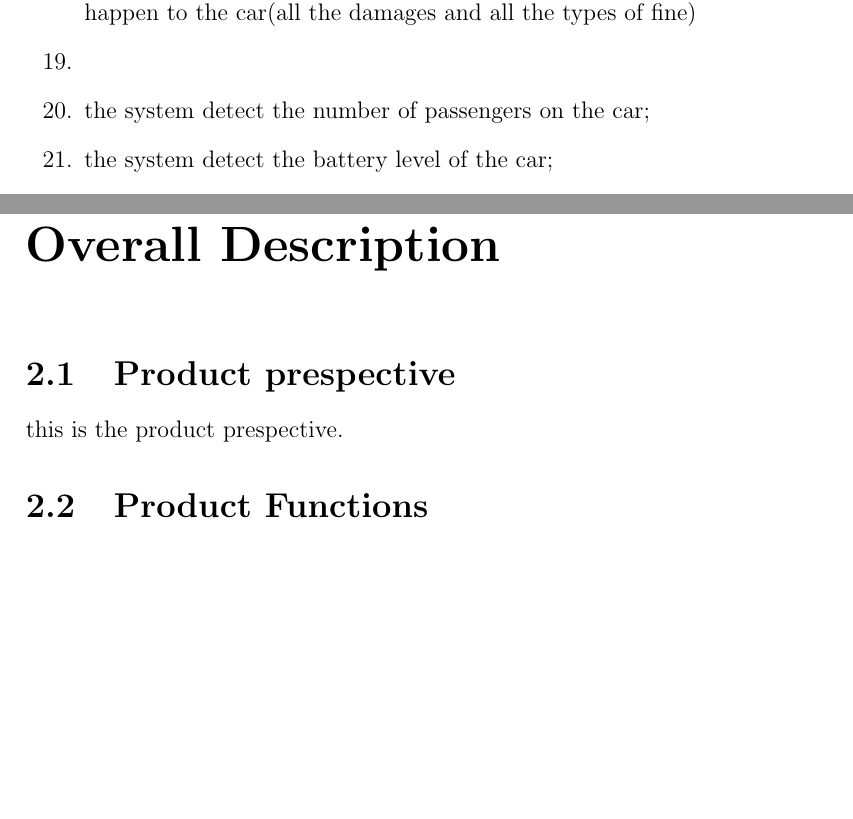
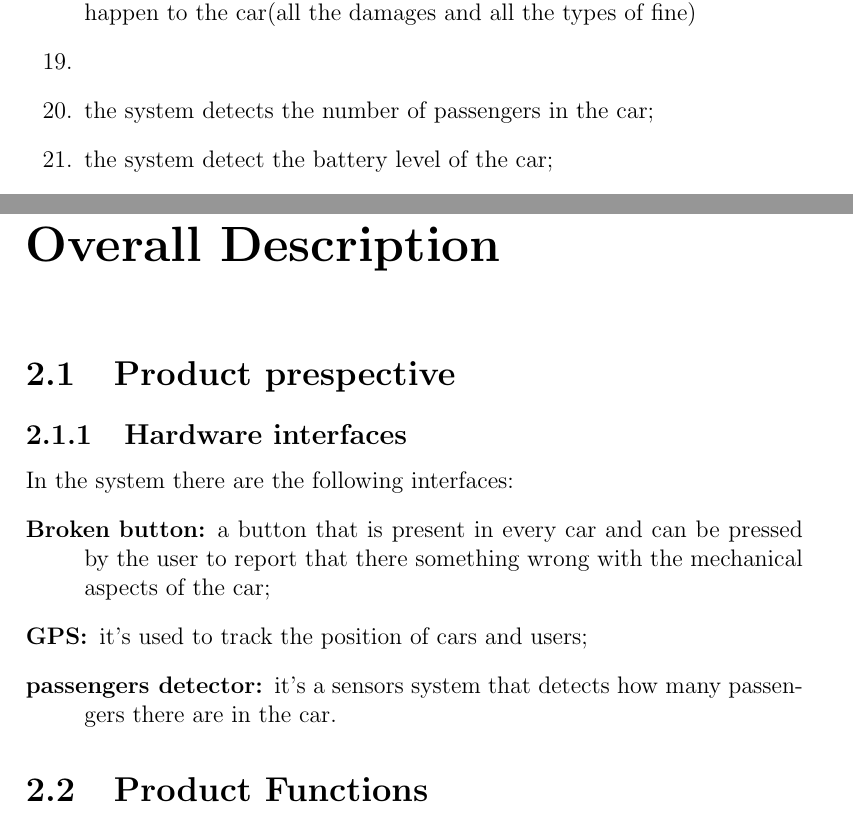
Before and after one commit to marcomiglionico94/Software-Engineering-2-Project, a LaTeX document (src/rasd/main.tex, which reads src/rasd/introduction/text_assumptions.tex, src/rasd/overall_description/product_perspective.tex): two parts of pages 9 and 13 of 23 before the commit and two parts of pages 9 and 13 of 24 after it, joined at a grey line, cut so that both start at the same text, the shorter picture padded with empty space. Compiled offline with pdfLaTeX.

Commit message:
added hardware interfaces

```diff
--- a/src/rasd/introduction/text_assumptions.tex
+++ b/src/rasd/introduction/text_assumptions.tex
@@ -19,7 +19,7 @@
 	\item the car parked in an unsafe area will be taken to a safe area by the maintainers of the company;
 	\item the person who rent the car is responsible for everything that could happen to the car(all the damages and all the types of fine)
 	\item
-	\item the system detect the number of passengers on the car;
+	\item the system detects the number of passengers in the car;
 	\item the system detect the battery level of the car;
 	\item the system detect if the car is on charging or not;
 	\item the system detect if the engine of the car is ignited or not;
--- a/src/rasd/overall_description/product_perspective.tex
+++ b/src/rasd/overall_description/product_perspective.tex
@@ -1,4 +1,11 @@
 \section{Product prespective}
 % Describes external interfaces: system, user, hardware, software; also operations and site adaptation, and hardware constraints.
 % It defines the boundaries of the system. Further details on the shared phenomena and a domain model (class diagrams, and statecharts)
-this is the product prespective.
+
+\subsection{Hardware interfaces}
+In the system there are the following interfaces:
+\begin{description}
+	\item [Broken button:] a button that is present in every car and can be pressed by the user to report that there something wrong with the mechanical aspects of the car;
+	\item [GPS:] it's used to track the position of cars and users;
+	\item [passengers detector:] it's a sensors system that detects how many passengers there are in the car.
+\end{description}
```
